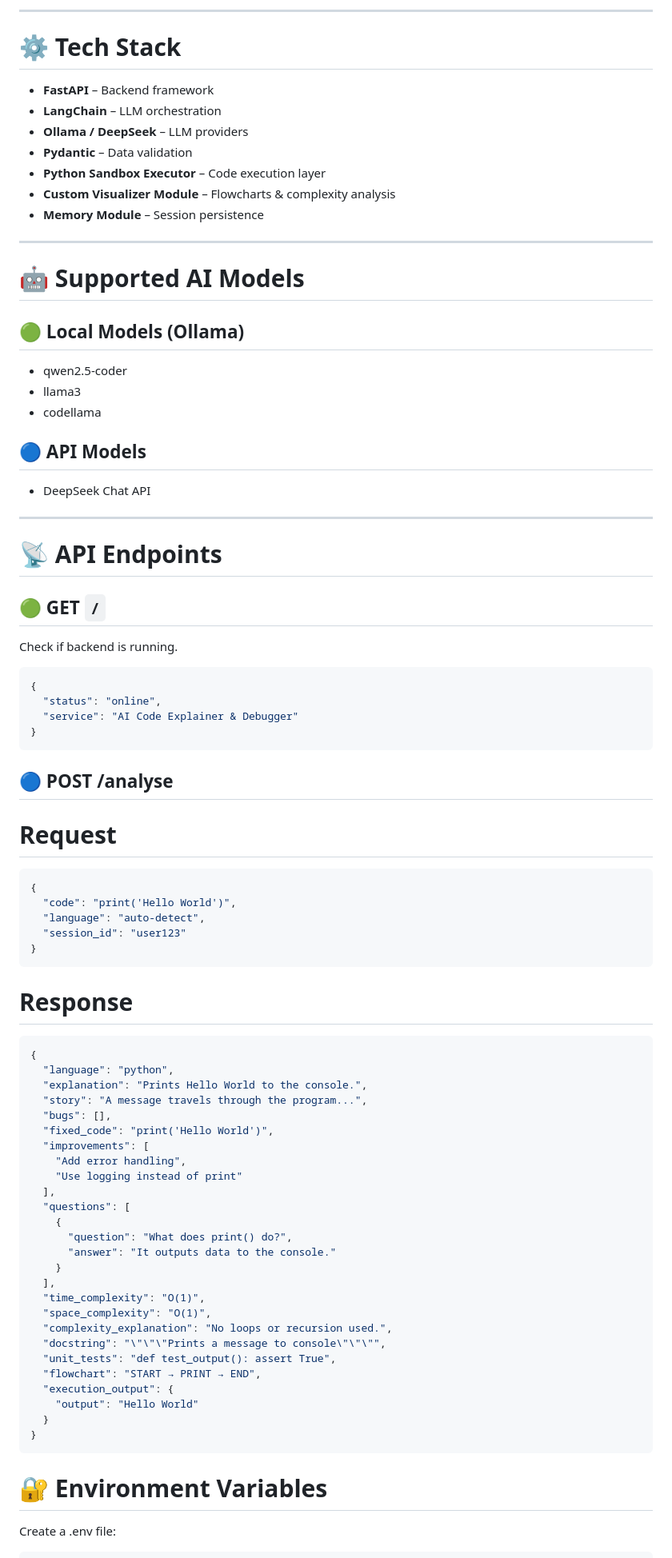
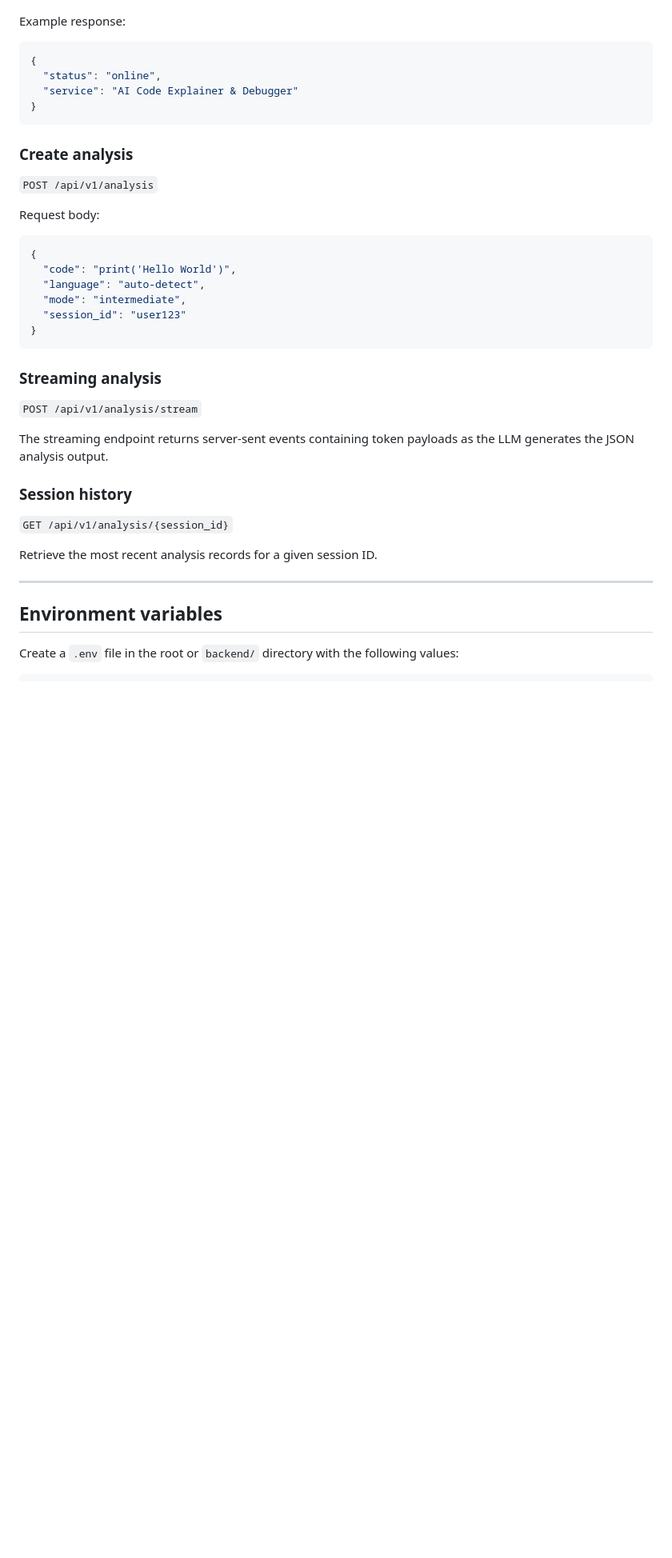
Before and after one commit to SeyedRumaiz/Narracode-AI, a Markdown page: README.md, the part around one of its changes. Shown at 80% size. GitHub-like rendering; blank space fills up the shorter version.

````diff
--- a/README.md
+++ b/README.md
@@ -121,33 +115,4 @@ Generates:
----
-
-# ⚙️ Tech Stack
-
-- **FastAPI** – Backend framework
-- **LangChain** – LLM orchestration
-- **Ollama / DeepSeek** – LLM providers
-- **Pydantic** – Data validation
-- **Python Sandbox Executor** – Code execution layer
-- **Custom Visualizer Module** – Flowcharts & complexity analysis
-- **Memory Module** – Session persistence
-
----
-
-# 🤖 Supported AI Models
-
-## 🟢 Local Models (Ollama)
-- qwen2.5-coder
-- llama3
-- codellama
-
-## 🔵 API Models
-- DeepSeek Chat API
-
----
-
-# 📡 API Endpoints
-
-## 🟢 GET `/`
-Check if backend is running.
+Example response:
 
 ```json
 {
@@ -155,47 +120,38 @@ Check if backend is running.
   "service": "AI Code Explainer & Debugger"
 }
 ```
-## 🔵 POST /analyse
-# Request
+
+### Create analysis
+
+`POST /api/v1/analysis`
+
+Request body:
+
 ```json
 {
   "code": "print('Hello World')",
   "language": "auto-detect",
+  "mode": "intermediate",
   "session_id": "user123"
 }
 ```
 
-# Response
-```json
-{
-  "language": "python",
-  "explanation": "Prints Hello World to the console.",
-  "story": "A message travels through the program...",
-  "bugs": [],
-  "fixed_code": "print('Hello World')",
-  "improvements": [
-    "Add error handling",
-    "Use logging instead of print"
-  ],
-  "questions": [
-    {
-      "question": "What does print() do?",
-      "answer": "It outputs data to the console."
-    }
-  ],
-  "time_complexity": "O(1)",
-  "space_complexity": "O(1)",
-  "complexity_explanation": "No loops or recursion used.",
-  "docstring": "\"\"\"Prints a message to console\"\"\"",
-  "unit_tests": "def test_output(): assert True",
-  "flowchart": "START → PRINT → END",
-  "execution_output": {
-    "output": "Hello World"
-  }
-}
-```
+### Streaming analysis
 
-# 🔐 Environment Variables
+`POST /api/v1/analysis/stream`
 
-Create a .env file:
+The streaming endpoint returns server-sent events containing token payloads as the LLM generates the JSON analysis output.
+
+### Session history
+
+`GET /api/v1/analysis/{session_id}`
+
+Retrieve the most recent analysis records for a given session ID.
+
+---
+
+## Environment variables
+
+Create a `.env` file in the root or `backend/` directory with the following values:
+
 ```bash
````
Also changed, not shown: other parts of README.md (+119 -125 lines).
